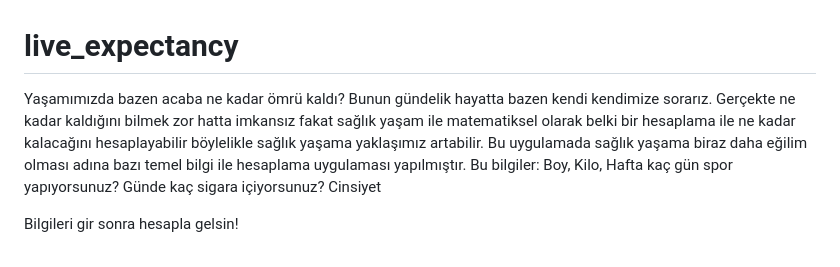
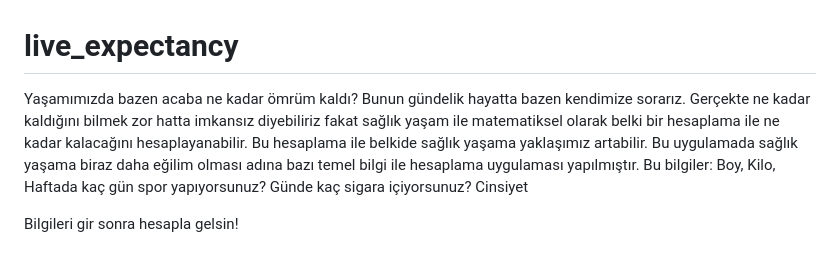
Before and after one commit to DoganOnur/live_expectancy, a Markdown page: README.md, the part around the change. Drawn GitHub-style.

```diff
--- a/README.md
+++ b/README.md
@@ -1,13 +1,13 @@
 # live_expectancy
 
-Yaşamımızda bazen acaba ne kadar ömrü kaldı? Bunun gündelik hayatta bazen kendi kendimize sorarız.
-Gerçekte ne kadar kaldığını bilmek zor hatta imkansız fakat sağlık yaşam ile matematiksel olarak belki
-bir hesaplama ile ne kadar kalacağını hesaplayabilir böylelikle sağlık yaşama yaklaşımız artabilir.
+Yaşamımızda bazen acaba ne kadar ömrüm kaldı? Bunun gündelik hayatta bazen kendimize sorarız.
+Gerçekte ne kadar kaldığını bilmek zor hatta imkansız diyebiliriz fakat sağlık yaşam ile matematiksel olarak belki
+bir hesaplama ile ne kadar kalacağını hesaplayanabilir. Bu hesaplama ile belkide sağlık yaşama yaklaşımız artabilir.
 Bu uygulamada sağlık yaşama biraz daha eğilim olması adına bazı temel bilgi ile hesaplama uygulaması yapılmıştır.
 Bu bilgiler:
 Boy,
 Kilo,
-Hafta kaç gün spor yapıyorsunuz?
+Haftada kaç gün spor yapıyorsunuz?
 Günde kaç sigara içiyorsunuz?
 Cinsiyet
 
```
Also changed, not shown: assets/images/mutlu.gif (added), assets/images/mutsuz.gif (added), assets/images/mutsuz.jpeg (added), assets/images/uzun_omur.gif (added), assets/images/your.gif (added), 10 other files.
